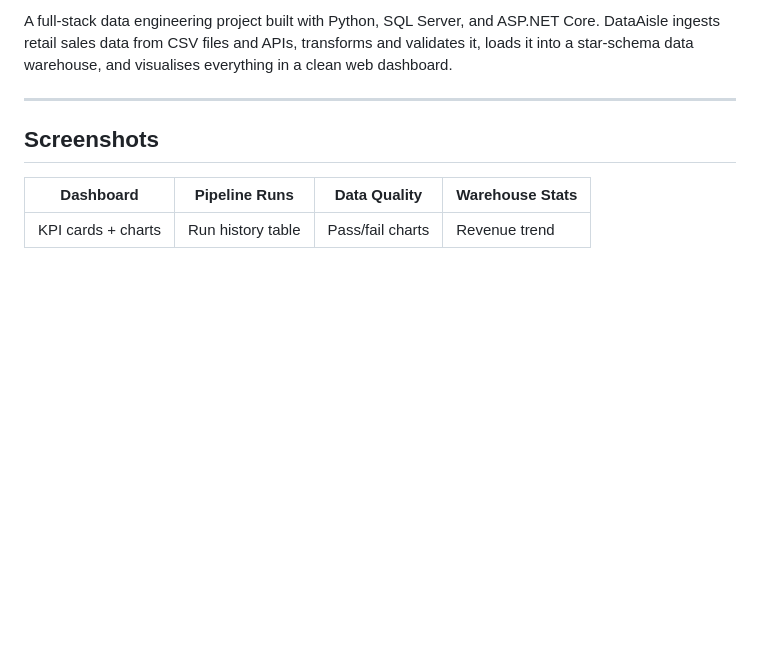
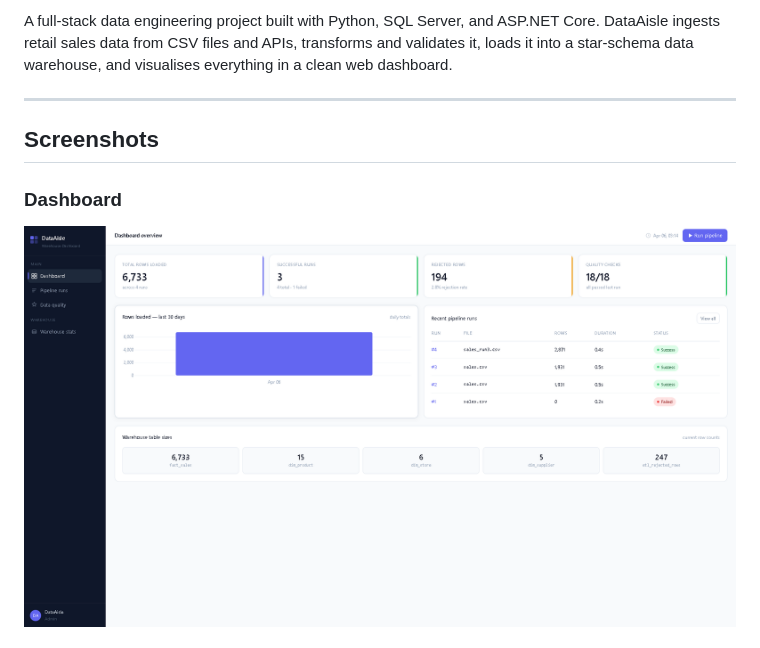
Before and after one commit to DoshiTirth/DataAisle, a Markdown page: README.md, the part around one of its changes. Drawn GitHub-style; blank space fills up the shorter version.

```diff
--- a/README.md
+++ b/README.md
@@ -6,7 +6,6 @@ A full-stack data engineering project built with Python, SQL Server, and ASP.NET
 
 ## Screenshots
 
-| Dashboard | Pipeline Runs | Data Quality | Warehouse Stats |
-|---|---|---|---|
-| KPI cards + charts | Run history table | Pass/fail charts | Revenue trend |
+### Dashboard
+![Dashboard](docs/screenshots/dashboard.png)
 
```
Also changed, not shown: other parts of README.md (+8 -0 lines).
